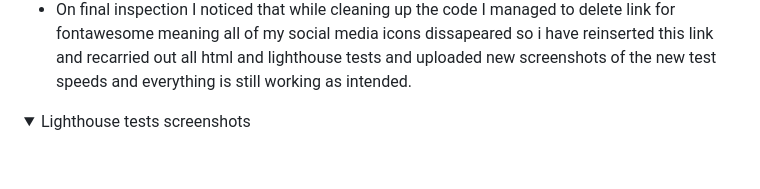
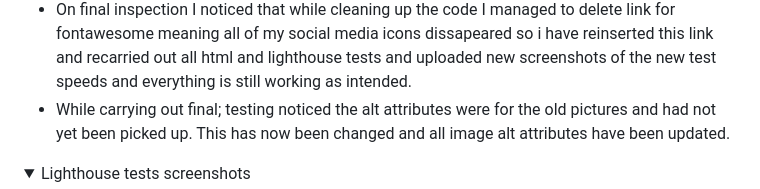
Before and after one commit to devildex91/ironclad-fitness, a Markdown page: README.md, the part around the change. Drawn GitHub-style; folded sections open; blank space fills up the shorter version.

Commit message:
alt attributes for all images updated as well as testing section of readme

```diff
--- a/README.md
+++ b/README.md
@@ -307,6 +307,7 @@ The main business goal is to bring in new clients by increasing membership intak
 + Fixed this by compressing and reducing image size as well as converting to avif files and load times improved comsiderably.
 + main section of confirmation rising on further inspection so background colour changed for confirmation page to allow the main section to move without effecting the visuals of the page.
 + On final inspection I noticed that while cleaning up the code I managed to delete link for fontawesome meaning all of my social media icons dissapeared so i have reinserted this link and recarried out all html and lighthouse tests and uploaded new screenshots of the new test speeds and everything is still working as intended.
++ While carrying out final; testing noticed the alt attributes were for the old pictures and had not yet been picked up. This has now been changed and all image alt attributes have been updated.
 <details>
 <summary>Lighthouse tests screenshots</summary>
 
```
